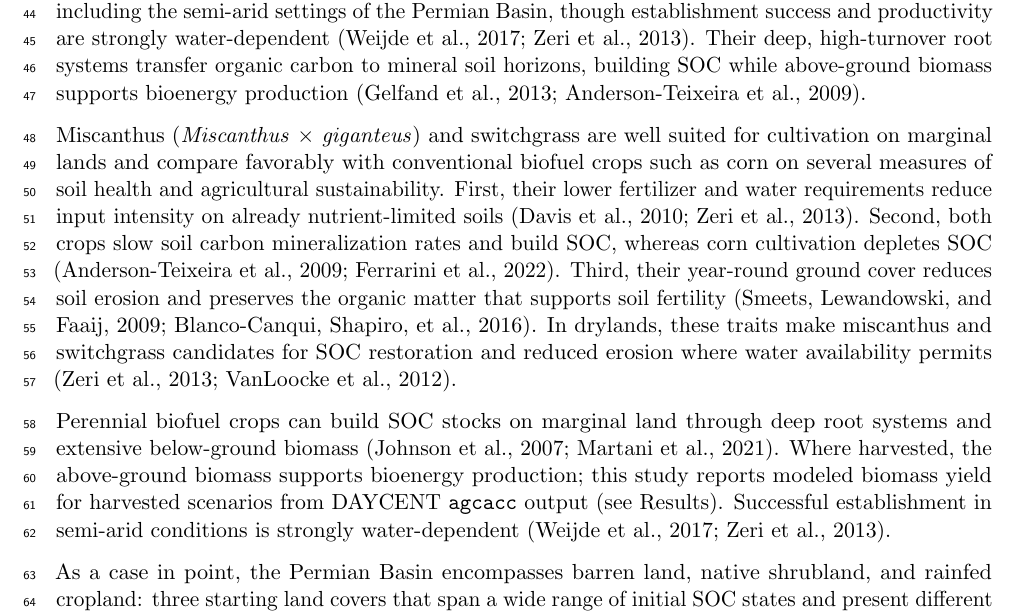
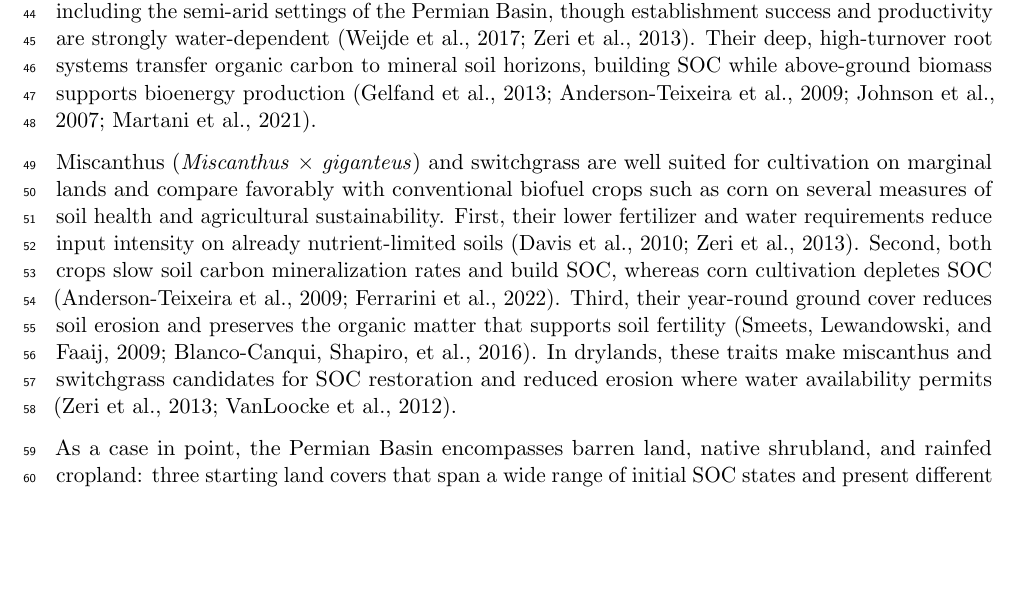
Before and after one commit to dhetting/EMRE_CRADA_Manuscript, a LaTeX paper (main_soc.tex): part of page 2 of 28, cut so that both start at the same text, the shorter picture padded with empty space. Compiled offline with pdfLaTeX.

Commit message:
Remove redundant Introduction paragraph; absorb citations into deep-roots sentence
Paragraph 3 of the Introduction (lines 94-95) made the same three points as
paragraph 1 (lines 79-80): deep roots build SOC, above-ground biomass supports
bioenergy, establishment is water-dependent. The only unique content was two
citations (Johnson2007BiomassCropping, Martani2021Placeholder) and a forward-
reference to Results ('this study reports modeled biomass yield from agcacc')
that does not belong in the Introduction.

Fix:
- Citations absorbed into existing deep-roots sentence in paragraph 1
- Paragraph 3 removed entirely
- 'As a case in point, the Permian Basin...' now follows directly after
  paragraph 2, which is a clean topical transition

```diff
--- a/main_soc.tex
+++ b/main_soc.tex
@@ -76,7 +76,7 @@ This study characterizes modeled soil organic carbon (SOC), biomass yield, catio
 Anthropogenic land use has significantly depleted the global soil organic carbon (SOC) pool, and restoring it is a central strategy for improving soil productivity, biological activity, and long-term land health \citep{Lal2001SoilSequestration,Lal2004bClimateChange,Sanderman2017SoilCarbonDebt,Scharlemann2014GlobalSoilCarbon}. Drylands (arid and semi-arid ecosystems) cover approximately 45\% of Earth's land surface and store roughly 30--40\% of global terrestrial organic carbon \citep{Lal2004aDrylandEcosystems,Schimel2010Drylands}, making them both an opportunity and a challenge for SOC restoration. Field studies show that transitioning barren land and shrubland to higher-biomass vegetation (such as grasslands or perennial crops) increases SOC and improves soil fertility \citep{Arije2024SOCRecovery}. Adopting sustainable land-management practices in cultivated areas, such as conservation agriculture or cover cropping, further raises SOC by promoting higher biomass production \citep{Farage2007Placeholder,Joshi2023Placeholder,Moukanni2022Placeholder}. Limited moisture, alkaline soils that constrain plant growth, and high winds that erode soil and damage herbaceous vegetation all hamper revegetation or agricultural operations in drylands \citep{DOdorico2012Placeholder,Naorem2023Placeholder}. Perennial biofuel crops provide a mechanism to establish high-biomass vegetation on marginal land and rebuild depleted SOC stocks.
 
 
-Miscanthus and switchgrass can thrive on marginal lands across a range of moisture conditions, including the semi-arid settings of the Permian Basin, though establishment success and productivity are strongly water-dependent \citep{VanDerWeijde2017Drought,Zeri2013WUE}. Their deep, high-turnover root systems transfer organic carbon to mineral soil horizons, building SOC while above-ground biomass supports bioenergy production \citep{Gelfand2013MarginalLands,AndersonTeixeira2009SOC}.
+Miscanthus and switchgrass can thrive on marginal lands across a range of moisture conditions, including the semi-arid settings of the Permian Basin, though establishment success and productivity are strongly water-dependent \citep{VanDerWeijde2017Drought,Zeri2013WUE}. Their deep, high-turnover root systems transfer organic carbon to mineral soil horizons, building SOC while above-ground biomass supports bioenergy production \citep{Gelfand2013MarginalLands,AndersonTeixeira2009SOC,Johnson2007BiomassCropping,Martani2021Placeholder}.
 
 % WORD COMMENT [Choi, Chong Seok | 2025-01-13T11:51:00Z]
 % Anchor: contribute to a reduced carbon footprint in agricultural practices
@@ -91,8 +91,6 @@ Miscanthus (\textit{Miscanthus} $\times$ \textit{giganteus}) and switchgrass are
 % WORD COMMENT [Choi, Chong Seok | 2025-01-13T10:39:00Z]
 % Anchor: Permian
 % Little more background on the Permian basin here before delving into it in the methods.
-Perennial biofuel crops can build SOC stocks on marginal land through deep root systems and extensive below-ground biomass \citep{Johnson2007BiomassCropping,Martani2021Placeholder}. Where harvested, the above-ground biomass supports bioenergy production; this study reports modeled biomass yield for harvested scenarios from DAYCENT \texttt{agcacc} output (see Results). Successful establishment in semi-arid conditions is strongly water-dependent \citep{VanDerWeijde2017Drought,Zeri2013WUE}.
-
 As a case in point, the Permian Basin encompasses barren land, native shrubland, and rainfed cropland: three starting land covers that span a wide range of initial SOC states and present different magnitudes of potential SOC gain under conversion to perennial biofuel crops. The basin, located in western Texas and southeastern New Mexico, has a semi-arid climate with hot summers that frequently exceed 32\,°C and cool winters with mean daily high temperatures of 10--15\,°C \citep{PermianBasinClimatePlaceholder}.
 % NOTE [R4-m5 RESOLVED]: NWS Midland 1991--2020 Climate Normals confirm all stated climate
 % statistics. Mean annual precip = 13.51 in (343 mm), within stated 300--355 mm range.
```
